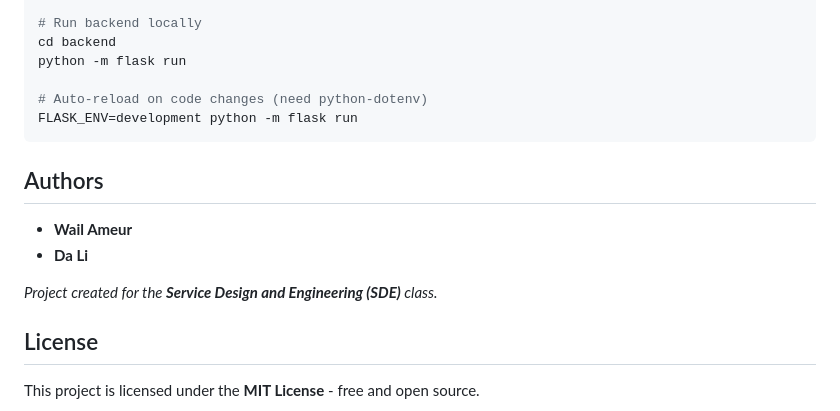
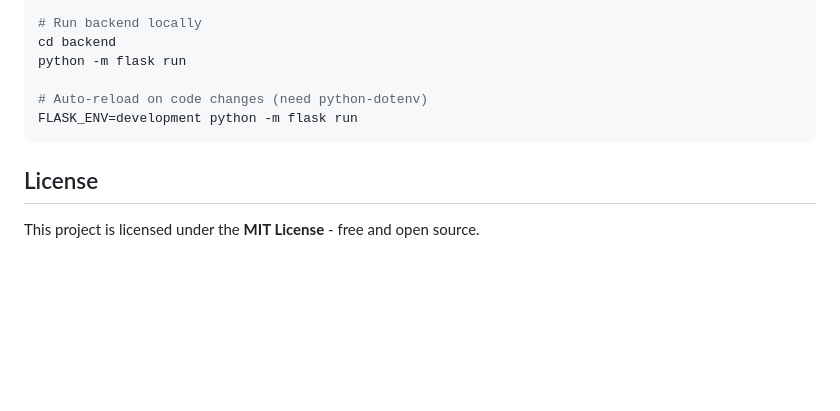
Before and after one commit to liyouqi/globe-market-mind, a Markdown page: README.md, the part around the change. Rendered like a GitHub page; blank space fills up the shorter version.

Commit message:
edit: readme

````diff
--- a/README.md
+++ b/README.md
@@ -285,13 +285,6 @@ python -m flask run
 FLASK_ENV=development python -m flask run
 ```
 
-## Authors
-
-* **Wail Ameur**
-* **Da Li**
-
-*Project created for the **Service Design and Engineering (SDE)** class.*
-
 ## License
 
 This project is licensed under the **MIT License** - free and open source.
````
